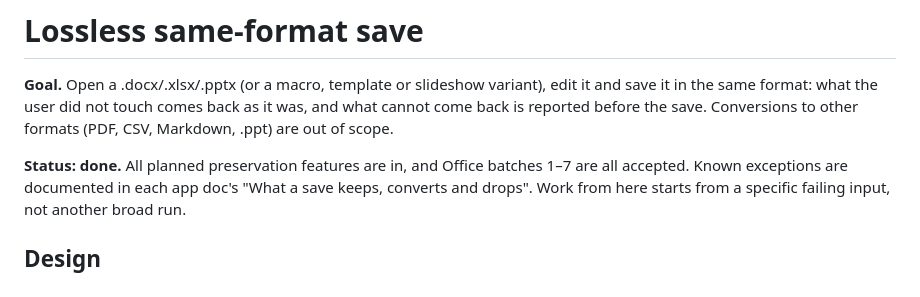
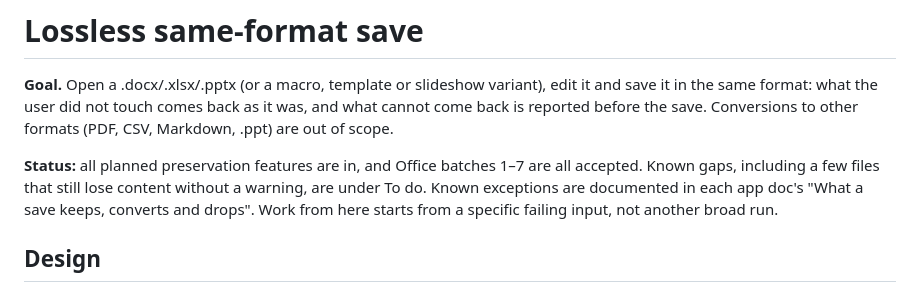
Before and after one commit to tcchen2026/VibeOffice, a Markdown page: docs/LOSSLESS_SAVE.md, the part around the change. Rendered like a GitHub page.

```diff
--- a/docs/LOSSLESS_SAVE.md
+++ b/docs/LOSSLESS_SAVE.md
@@ -4,7 +4,8 @@
 the same format: what the user did not touch comes back as it was, and what cannot come back is
 reported before the save. Conversions to other formats (PDF, CSV, Markdown, .ppt) are out of scope.
 
-**Status: done.** All planned preservation features are in, and Office batches 1–7 are all accepted.
+**Status:** all planned preservation features are in, and Office batches 1–7 are all accepted. Known
+gaps, including a few files that still lose content without a warning, are under To do.
 Known exceptions are documented in each app doc's "What a save keeps, converts and drops". Work from
 here starts from a specific failing input, not another broad run.
 
```
Also changed, not shown: README.md (+17 -4 lines).
